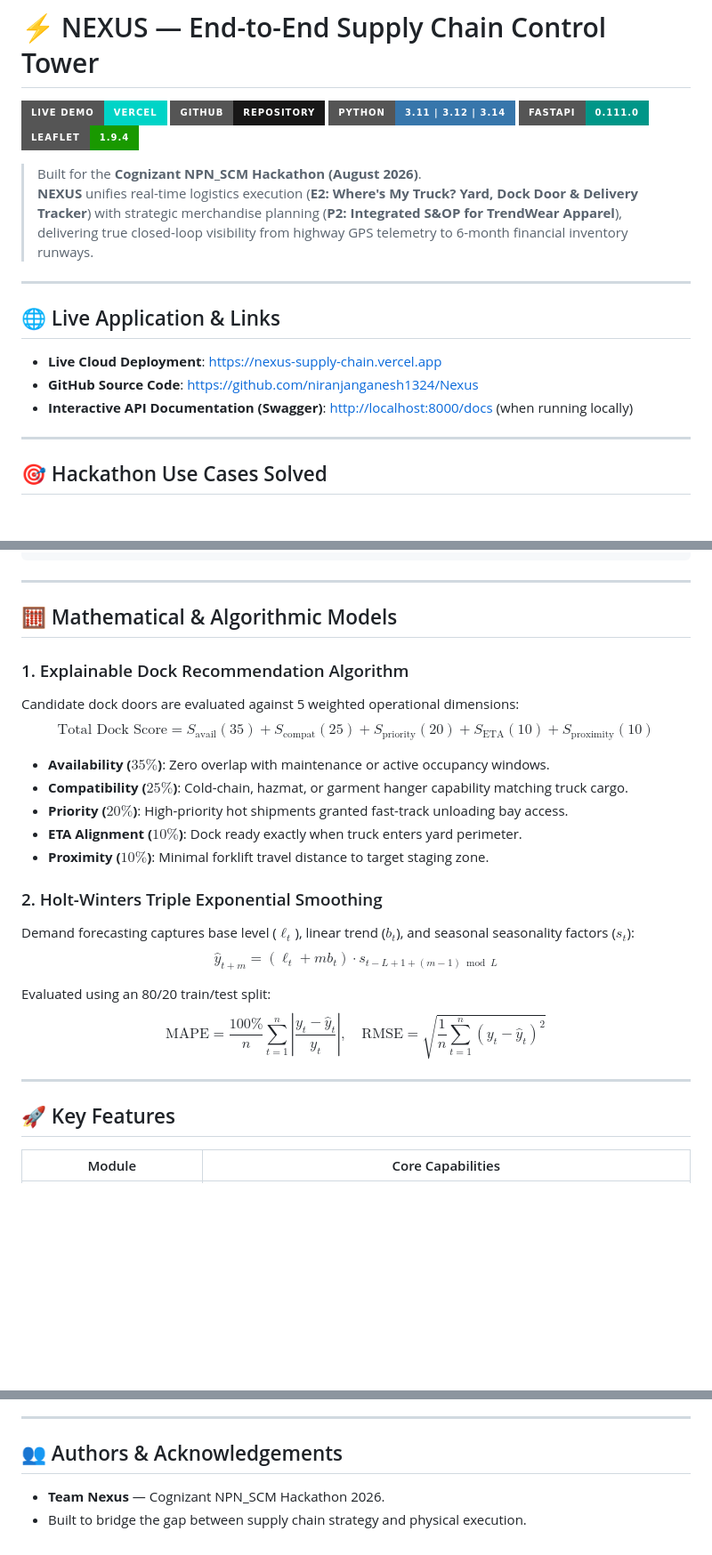
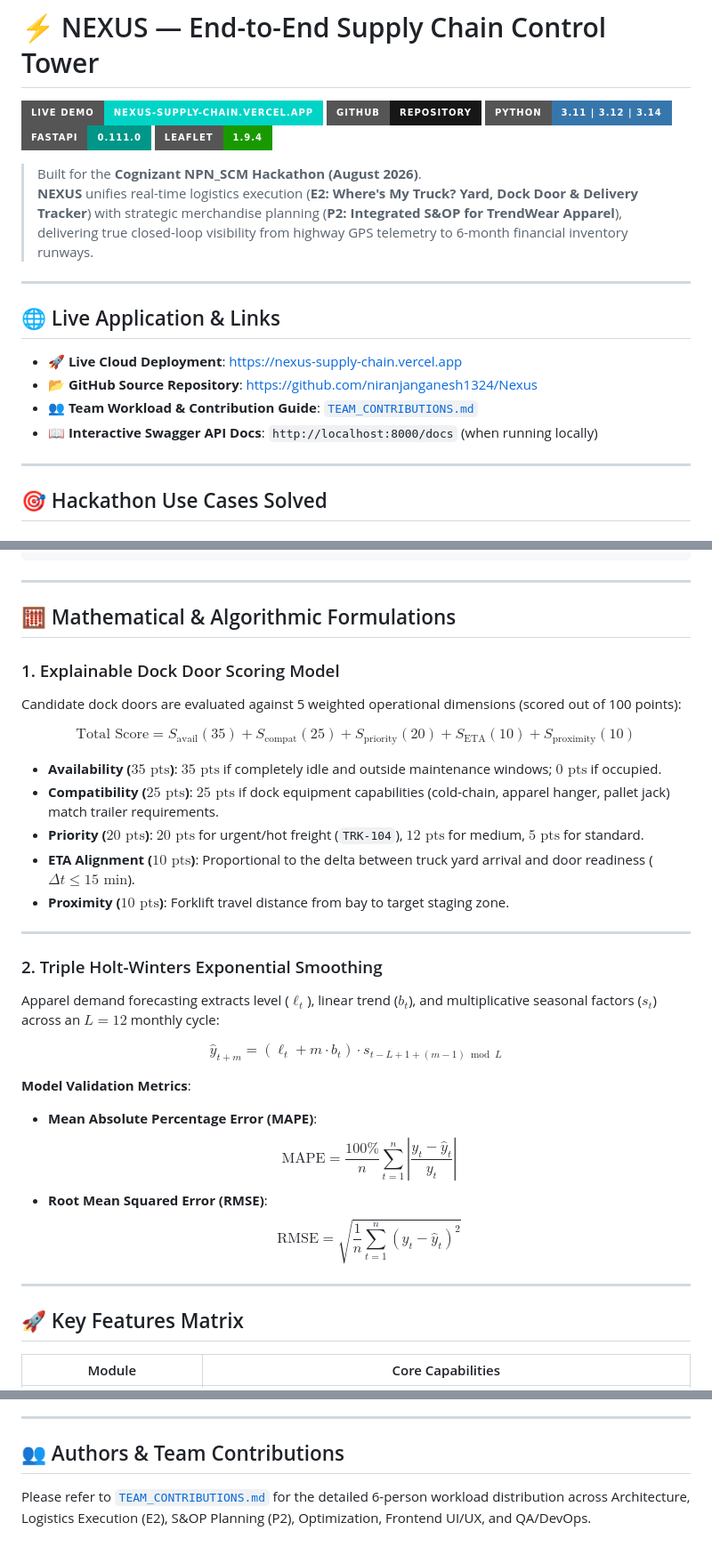
Before and after one commit to niranjanganesh1324/Nexus, a Markdown page: README.md, 3 parts joined by grey strips. Shown at 89% size. Drawn GitHub-style; badges without logos; blank space fills up the shorter version.

Commit message:
Fix KaTeX LaTeX rendering and flowchart formatting in README.md

```diff
--- a/README.md
+++ b/README.md
@@ -1,6 +1,6 @@
 # ⚡ NEXUS — End-to-End Supply Chain Control Tower
 
-[![Live Demo](https://img.shields.io/badge/Live%20Demo-Vercel-00D4C7?style=for-the-badge&logo=vercel&logoColor=white)](https://nexus-supply-chain.vercel.app)
+[![Live Demo](https://img.shields.io/badge/Live%20Demo-nexus--supply--chain.vercel.app-00D4C7?style=for-the-badge&logo=vercel&logoColor=white)](https://nexus-supply-chain.vercel.app)
 [![GitHub Repo](https://img.shields.io/badge/GitHub-Repository-181717?style=for-the-badge&logo=github&logoColor=white)](https://github.com/niranjanganesh1324/Nexus)
 [![Python](https://img.shields.io/badge/Python-3.11%20%7C%203.12%20%7C%203.14-3776AB?style=for-the-badge&logo=python&logoColor=white)](https://fastapi.tiangolo.com)
 [![FastAPI](https://img.shields.io/badge/FastAPI-0.111.0-009688?style=for-the-badge&logo=fastapi&logoColor=white)](https://fastapi.tiangolo.com)
@@ -13,9 +13,10 @@
 
 ## 🌐 Live Application & Links
 
-* **Live Cloud Deployment**: [https://nexus-supply-chain.vercel.app](https://nexus-supply-chain.vercel.app)
-* **GitHub Source Code**: [https://github.com/niranjanganesh1324/Nexus](https://github.com/niranjanganesh1324/Nexus)
-* **Interactive API Documentation (Swagger)**: [http://localhost:8000/docs](http://localhost:8000/docs) (when running locally)
+* **🚀 Live Cloud Deployment**: [https://nexus-supply-chain.vercel.app](https://nexus-supply-chain.vercel.app)
+* **📂 GitHub Source Repository**: [https://github.com/niranjanganesh1324/Nexus](https://github.com/niranjanganesh1324/Nexus)
+* **👥 Team Workload & Contribution Guide**: [`TEAM_CONTRIBUTIONS.md`](TEAM_CONTRIBUTIONS.md)
+* **📖 Interactive Swagger API Docs**: `http://localhost:8000/docs` (when running locally)
 
 ---
 
@@ -78,28 +85,37 @@
 
 ---
 
-## 🧮 Mathematical & Algorithmic Models
+## 🧮 Mathematical & Algorithmic Formulations
 
-### 1. Explainable Dock Recommendation Algorithm
-Candidate dock doors are evaluated against 5 weighted operational dimensions:
-$$\text{Total Dock Score} = S_{\text{avail}} (35) + S_{\text{compat}} (25) + S_{\text{priority}} (20) + S_{\text{ETA}} (10) + S_{\text{proximity}} (10)$$
+### 1. Explainable Dock Door Scoring Model
 
-* **Availability ($35\%$)**: Zero overlap with maintenance or active occupancy windows.
-* **Compatibility ($25\%$)**: Cold-chain, hazmat, or garment hanger capability matching truck cargo.
-* **Priority ($20\%$)**: High-priority hot shipments granted fast-track unloading bay access.
-* **ETA Alignment ($10\%$)**: Dock ready exactly when truck enters yard perimeter.
-* **Proximity ($10\%$)**: Minimal forklift travel distance to target staging zone.
+Candidate dock doors are evaluated against 5 weighted operational dimensions (scored out of 100 points):
 
-### 2. Holt-Winters Triple Exponential Smoothing
-Demand forecasting captures base level ($\ell_t$), linear trend ($b_t$), and seasonal seasonality factors ($s_t$):
-$$\hat{y}_{t+m} = (\ell_t + m b_t) \cdot s_{t - L + 1 + (m-1)\bmod L}$$
+$$\text{Total Score} = S_{\text{avail}}(35) + S_{\text{compat}}(25) + S_{\text{priority}}(20) + S_{\text{ETA}}(10) + S_{\text{proximity}}(10)$$
 
-Evaluated using an 80/20 train/test split:
-$$\text{MAPE} = \frac{100\%}{n} \sum_{t=1}^n \left| \frac{y_t - \hat{y}_t}{y_t} \right|, \quad \text{RMSE} = \sqrt{\frac{1}{n} \sum_{t=1}^n (y_t - \hat{y}_t)^2}$$
+* **Availability ($35\text{ pts}$)**: $35\text{ pts}$ if completely idle and outside maintenance windows; $0\text{ pts}$ if occupied.
+* **Compatibility ($25\text{ pts}$)**: $25\text{ pts}$ if dock equipment capabilities (cold-chain, apparel hanger, pallet jack) match trailer requirements.
+* **Priority ($20\text{ pts}$)**: $20\text{ pts}$ for urgent/hot freight (`TRK-104`), $12\text{ pts}$ for medium, $5\text{ pts}$ for standard.
+* **ETA Alignment ($10\text{ pts}$)**: Proportional to the delta between truck yard arrival and door readiness ($\Delta t \le 15\text{ min}$).
+* **Proximity ($10\text{ pts}$)**: Forklift travel distance from bay to target staging zone.
 
 ---
 
-## 🚀 Key Features
+### 2. Triple Holt-Winters Exponential Smoothing
+
+Apparel demand forecasting extracts level ($\ell_t$), linear trend ($b_t$), and multiplicative seasonal factors ($s_t$) across an $L=12$ monthly cycle:
+
+$$\hat{y}_{t+m} = (\ell_t + m \cdot b_t) \cdot s_{t - L + 1 + (m-1)\bmod L}$$
+
+**Model Validation Metrics**:
+* **Mean Absolute Percentage Error (MAPE)**:
+  $$\text{MAPE} = \frac{100\%}{n} \sum_{t=1}^n \left| \frac{y_t - \hat{y}_t}{y_t} \right|$$
+* **Root Mean Squared Error (RMSE)**:
+  $$\text{RMSE} = \sqrt{\frac{1}{n} \sum_{t=1}^n (y_t - \hat{y}_t)^2}$$
+
+---
+
+## 🚀 Key Features Matrix
 
 | Module | Core Capabilities |
 |---|---|
@@ -171,7 +187,6 @@ pytest tests/ -v
 
 ---
 
-## 👥 Authors & Acknowledgements
+## 👥 Authors & Team Contributions
 
-* **Team Nexus** — Cognizant NPN_SCM Hackathon 2026.
-* Built to bridge the gap between supply chain strategy and physical execution.
+Please refer to [`TEAM_CONTRIBUTIONS.md`](TEAM_CONTRIBUTIONS.md) for the detailed 6-person workload distribution across Architecture, Logistics Execution (E2), S&OP Planning (P2), Optimization, Frontend UI/UX, and QA/DevOps.
```
Also changed, not shown: other parts of README.md (+9 -3 lines).
